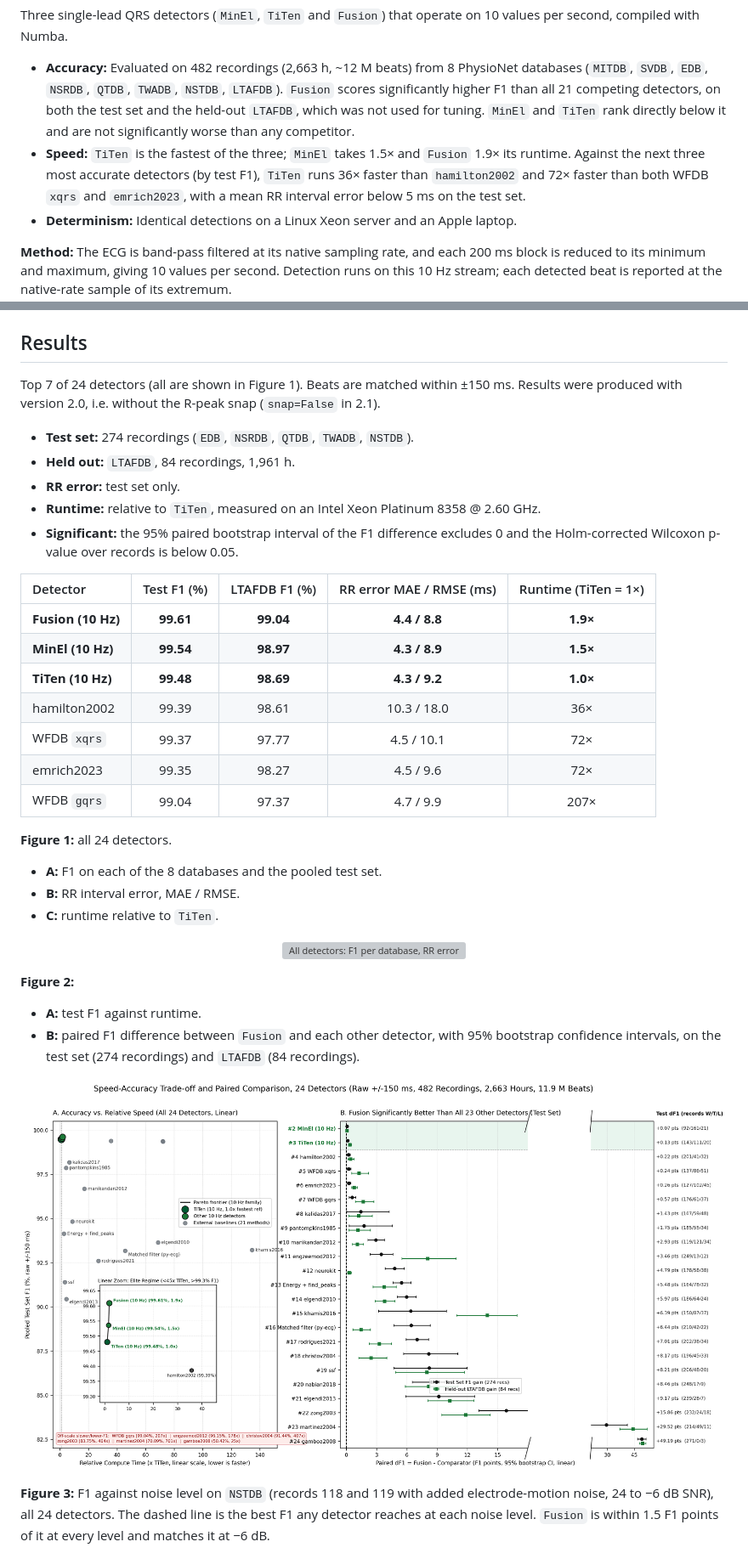
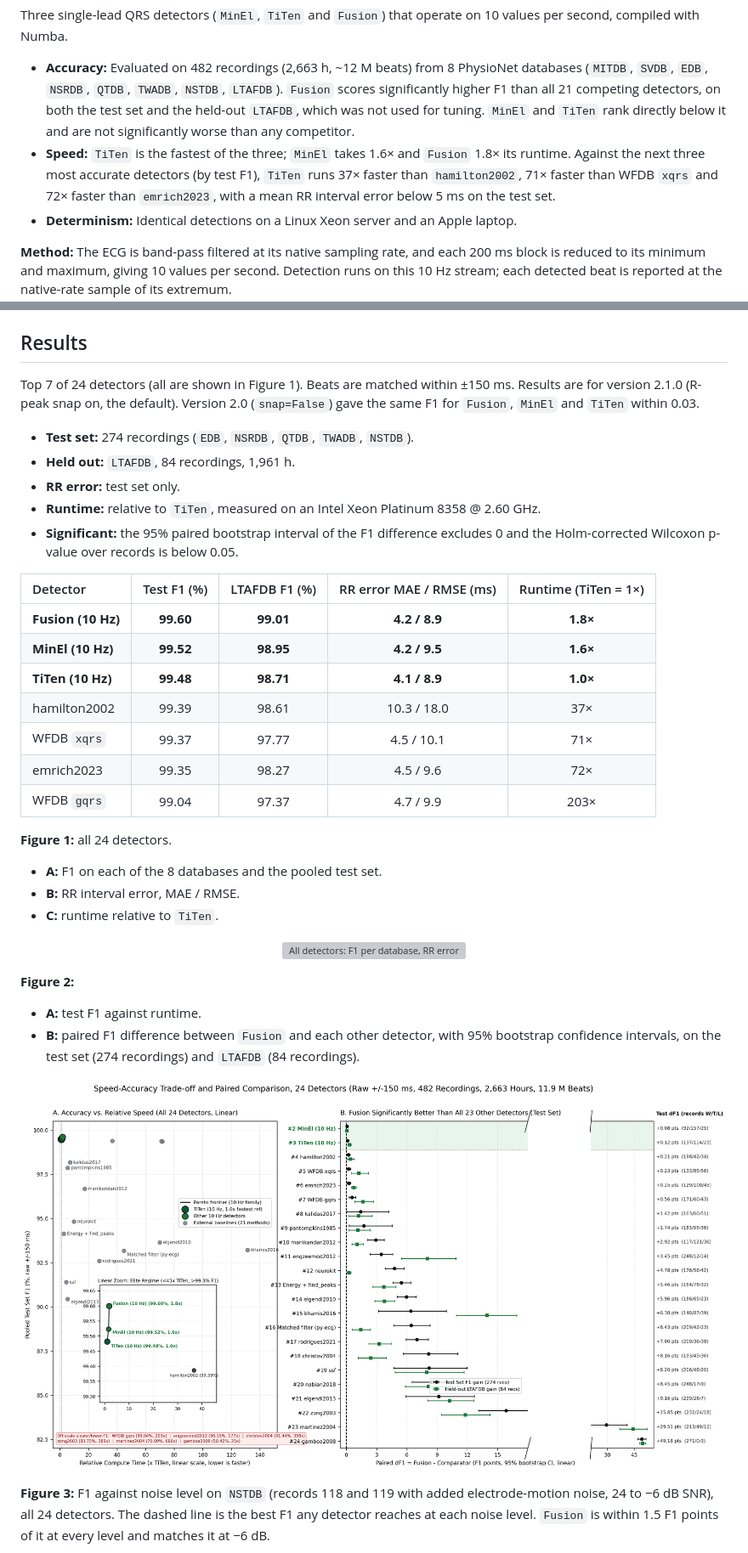
Before and after one commit to titusnkumara/tenhz-qrs, a Markdown page: README.md, 2 parts joined by grey strips. Shown at 85% size. Rendered like a GitHub page; pictures changed too: figures/fig_speed_accuracy_cleansweep.png; grey boxes are pictures that could not be loaded.

Commit message:
updated code with peak refinement and another test run

```diff
--- a/README.md
+++ b/README.md
@@ -5,7 +5,7 @@
 Three single-lead QRS detectors (`MinEl`, `TiTen` and `Fusion`) that operate on 10 values per second, compiled with Numba.
 
 - **Accuracy:** Evaluated on 482 recordings (2,663 h, ~12 M beats) from 8 PhysioNet databases (`MITDB`, `SVDB`, `EDB`, `NSRDB`, `QTDB`, `TWADB`, `NSTDB`, `LTAFDB`). `Fusion` scores significantly higher F1 than all 21 competing detectors, on both the test set and the held-out `LTAFDB`, which was not used for tuning. `MinEl` and `TiTen` rank directly below it and are not significantly worse than any competitor.
-- **Speed:** `TiTen` is the fastest of the three; `MinEl` takes 1.5× and `Fusion` 1.9× its runtime. Against the next three most accurate detectors (by test F1), `TiTen` runs 36× faster than `hamilton2002` and 72× faster than both WFDB `xqrs` and `emrich2023`, with a mean RR interval error below 5 ms on the test set.
+- **Speed:** `TiTen` is the fastest of the three; `MinEl` takes 1.6× and `Fusion` 1.8× its runtime. Against the next three most accurate detectors (by test F1), `TiTen` runs 37× faster than `hamilton2002`, 71× faster than WFDB `xqrs` and 72× faster than `emrich2023`, with a mean RR interval error below 5 ms on the test set.
 - **Determinism:** Identical detections on a Linux Xeon server and an Apple laptop.
 
 **Method:** The ECG is band-pass filtered at its native sampling rate, and each 200 ms block is reduced to its minimum and maximum, giving 10 values per second. Detection runs on this 10 Hz stream; each detected beat is reported at the native-rate sample of its extremum.
@@ -45,7 +45,7 @@ locs = tenhz.qrs_locations(ecg, fs=250, detector="titen")
 
 ## Results
 
-Top 7 of 24 detectors (all are shown in Figure 1). Beats are matched within ±150 ms. Results were produced with version 2.0, i.e. without the R-peak snap (`snap=False` in 2.1).
+Top 7 of 24 detectors (all are shown in Figure 1). Beats are matched within ±150 ms. Results are for version 2.1.0 (R-peak snap on, the default). Version 2.0 (`snap=False`) gave the same F1 for `Fusion`, `MinEl` and `TiTen` within 0.03.
 
 - **Test set:** 274 recordings (`EDB`, `NSRDB`, `QTDB`, `TWADB`, `NSTDB`).
 - **Held out:** `LTAFDB`, 84 recordings, 1,961 h.
@@ -55,13 +55,13 @@ Top 7 of 24 detectors (all are shown in Figure 1). Beats are matched within ±15
 
 | Detector | Test F1 (%) | LTAFDB F1 (%) | RR error MAE / RMSE (ms) | Runtime (TiTen = 1×) |
 | :--- | :---: | :---: | :---: | :---: |
-| **Fusion (10 Hz)** | **99.61** | **99.04** | **4.4 / 8.8** | **1.9×** |
-| **MinEl (10 Hz)** | **99.54** | **98.97** | **4.3 / 8.9** | **1.5×** |
-| **TiTen (10 Hz)** | **99.48** | **98.69** | **4.3 / 9.2** | **1.0×** |
-| hamilton2002 | 99.39 | 98.61 | 10.3 / 18.0 | 36× |
-| WFDB `xqrs` | 99.37 | 97.77 | 4.5 / 10.1 | 72× |
+| **Fusion (10 Hz)** | **99.60** | **99.01** | **4.2 / 8.9** | **1.8×** |
+| **MinEl (10 Hz)** | **99.52** | **98.95** | **4.2 / 9.5** | **1.6×** |
+| **TiTen (10 Hz)** | **99.48** | **98.71** | **4.1 / 8.9** | **1.0×** |
+| hamilton2002 | 99.39 | 98.61 | 10.3 / 18.0 | 37× |
+| WFDB `xqrs` | 99.37 | 97.77 | 4.5 / 10.1 | 71× |
 | emrich2023 | 99.35 | 98.27 | 4.5 / 9.6 | 72× |
-| WFDB `gqrs` | 99.04 | 97.37 | 4.7 / 9.9 | 207× |
+| WFDB `gqrs` | 99.04 | 97.37 | 4.7 / 9.9 | 203× |
 
 **Figure 1:** all 24 detectors.
 - **A:** F1 on each of the 8 databases and the pooled test set.
```
Also changed, not shown: other parts of README.md (+12 -12 lines), 5 other files.
